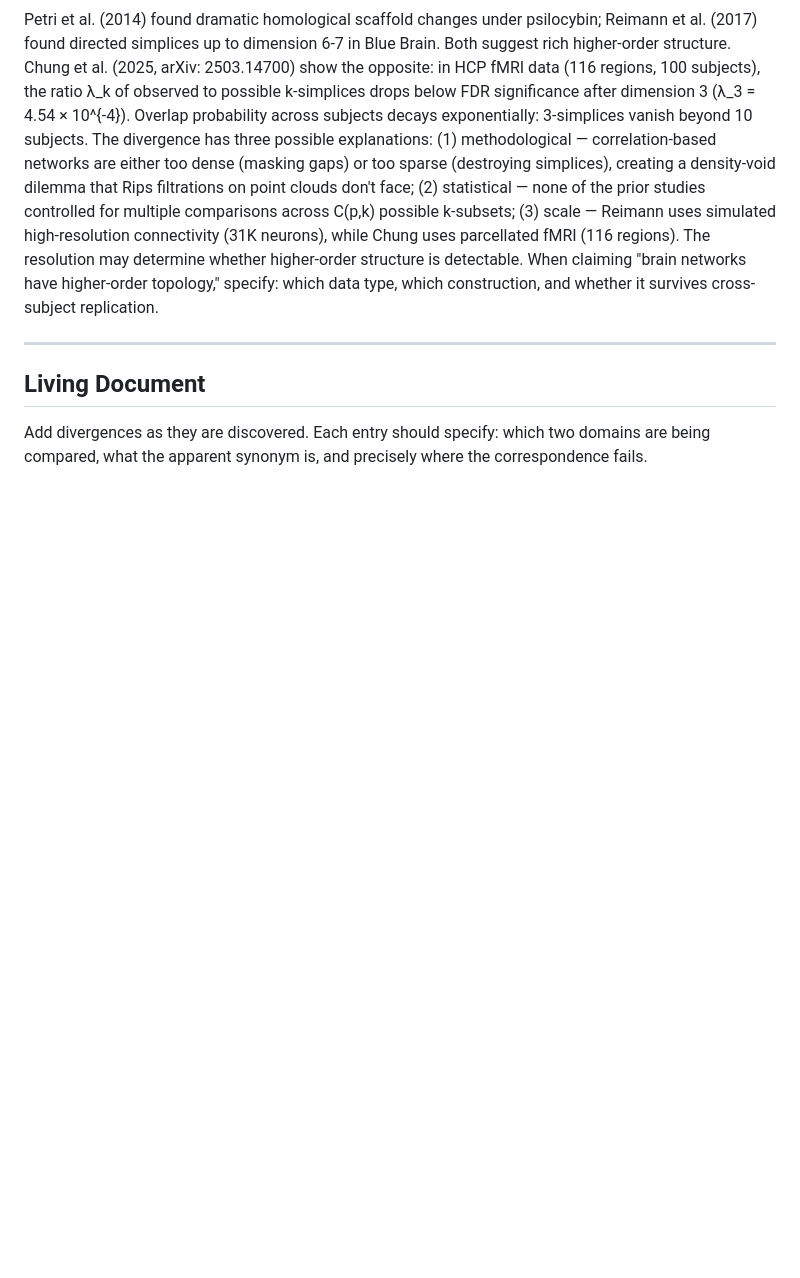
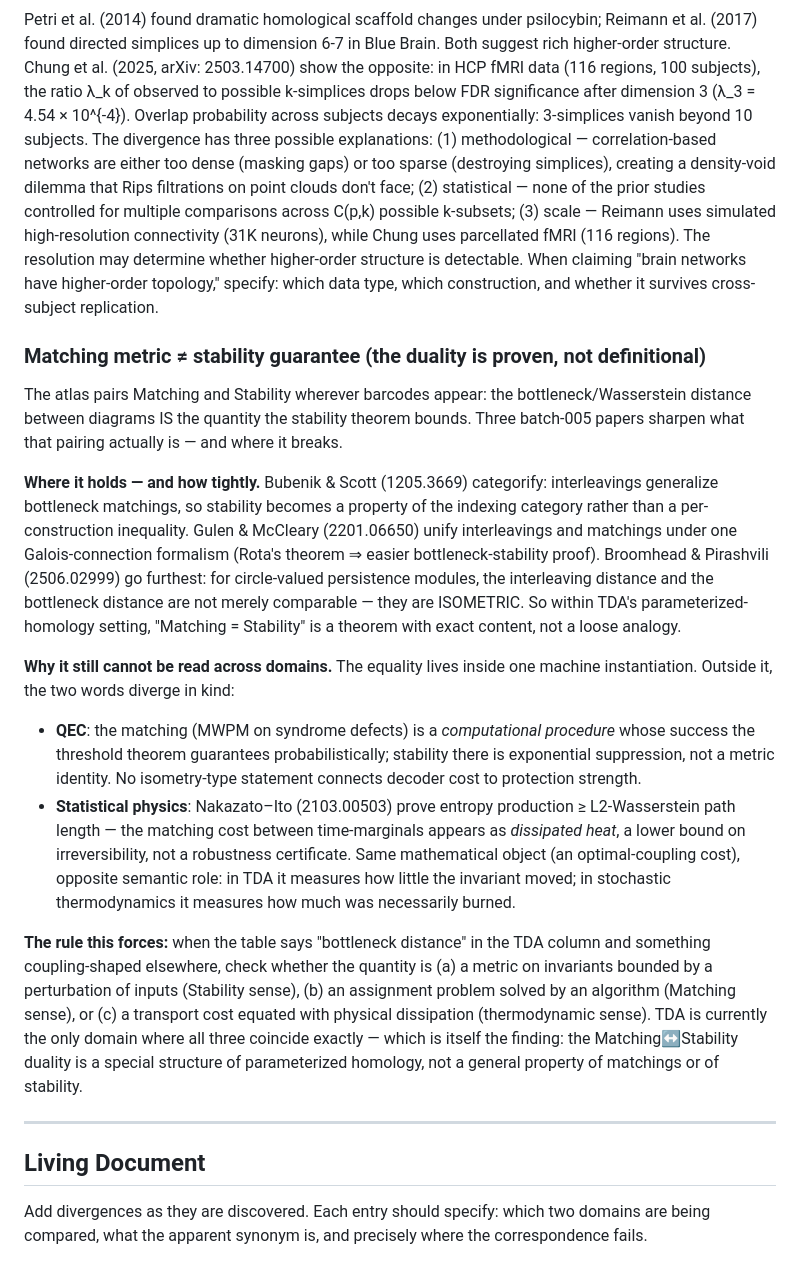
Before and after one commit to musicofhel/topoyolo, a Markdown page: glossary/ANTISYNONYMS.md, the part around the change. GitHub-like rendering; blank space fills up the shorter version.

Commit message:
loop: B3 slice-33 — atlas synthesis sub-slice 1: ANTISYNONYMS entry 'Matching metric ≠ stability guarantee' — duality sharpened via 1205.3669/2201.06650/2506.02999 (isometry = exact within TDA) + semantic split vs Nakazato-Ito 2103.00503 matching-cost-as-heat; lint --check 0 errors

```diff
--- a/glossary/ANTISYNONYMS.md
+++ b/glossary/ANTISYNONYMS.md
@@ -130,6 +130,19 @@ Synergy (O < 0) corresponds to H2 cavities; redundancy (O > 0) corresponds to kn
 
 Petri et al. (2014) found dramatic homological scaffold changes under psilocybin; Reimann et al. (2017) found directed simplices up to dimension 6-7 in Blue Brain. Both suggest rich higher-order structure. Chung et al. (2025, arXiv: 2503.14700) show the opposite: in HCP fMRI data (116 regions, 100 subjects), the ratio λ_k of observed to possible k-simplices drops below FDR significance after dimension 3 (λ_3 = 4.54 × 10^{-4}). Overlap probability across subjects decays exponentially: 3-simplices vanish beyond 10 subjects. The divergence has three possible explanations: (1) methodological — correlation-based networks are either too dense (masking gaps) or too sparse (destroying simplices), creating a density-void dilemma that Rips filtrations on point clouds don't face; (2) statistical — none of the prior studies controlled for multiple comparisons across C(p,k) possible k-subsets; (3) scale — Reimann uses simulated high-resolution connectivity (31K neurons), while Chung uses parcellated fMRI (116 regions). The resolution may determine whether higher-order structure is detectable. When claiming "brain networks have higher-order topology," specify: which data type, which construction, and whether it survives cross-subject replication.
 
+### Matching metric ≠ stability guarantee (the duality is proven, not definitional)
+
+The atlas pairs Matching and Stability wherever barcodes appear: the bottleneck/Wasserstein distance between diagrams IS the quantity the stability theorem bounds. Three batch-005 papers sharpen what that pairing actually is — and where it breaks.
+
+**Where it holds — and how tightly.** Bubenik & Scott (1205.3669) categorify: interleavings generalize bottleneck matchings, so stability becomes a property of the indexing category rather than a per-construction inequality. Gulen & McCleary (2201.06650) unify interleavings and matchings under one Galois-connection formalism (Rota's theorem ⇒ easier bottleneck-stability proof). Broomhead & Pirashvili (2506.02999) go furthest: for circle-valued persistence modules, the interleaving distance and the bottleneck distance are not merely comparable — they are ISOMETRIC. So within TDA's parameterized-homology setting, "Matching = Stability" is a theorem with exact content, not a loose analogy.
+
+**Why it still cannot be read across domains.** The equality lives inside one machine instantiation. Outside it, the two words diverge in kind:
+
+- **QEC**: the matching (MWPM on syndrome defects) is a *computational procedure* whose success the threshold theorem guarantees probabilistically; stability there is exponential suppression, not a metric identity. No isometry-type statement connects decoder cost to protection strength.
+- **Statistical physics**: Nakazato–Ito (2103.00503) prove entropy production ≥ L2-Wasserstein path length — the matching cost between time-marginals appears as *dissipated heat*, a lower bound on irreversibility, not a robustness certificate. Same mathematical object (an optimal-coupling cost), opposite semantic role: in TDA it measures how little the invariant moved; in stochastic thermodynamics it measures how much was necessarily burned.
+
+**The rule this forces:** when the table says "bottleneck distance" in the TDA column and something coupling-shaped elsewhere, check whether the quantity is (a) a metric on invariants bounded by a perturbation of inputs (Stability sense), (b) an assignment problem solved by an algorithm (Matching sense), or (c) a transport cost equated with physical dissipation (thermodynamic sense). TDA is currently the only domain where all three coincide exactly — which is itself the finding: the Matching↔Stability duality is a special structure of parameterized homology, not a general property of matchings or of stability.
+
 ---
 
 ## Living Document
```
